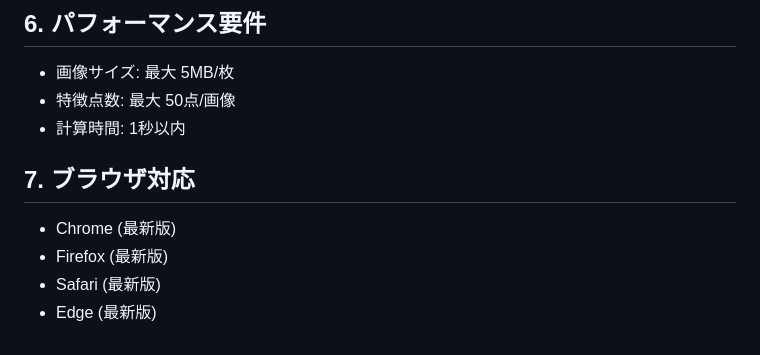
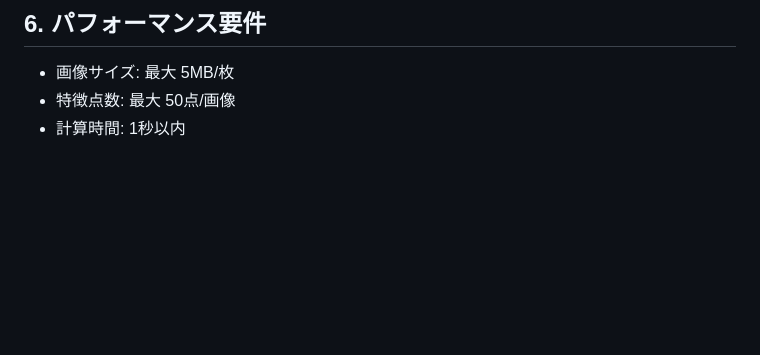
Before and after one commit to tora-tora-tiger/face-comparation, a Markdown page: requirements/technical-requirements.md, the part around the change. Rendered like a GitHub page; blank space fills up the shorter version.

Commit message:
ブラウザ要件を削除

```diff
--- a/requirements/technical-requirements.md
+++ b/requirements/technical-requirements.md
@@ -110,10 +110,3 @@ class ComparisonResult(BaseModel):
 - 画像サイズ: 最大 5MB/枚
 - 特徴点数: 最大 50点/画像
 - 計算時間: 1秒以内
-
-## 7. ブラウザ対応
-
-- Chrome (最新版)
-- Firefox (最新版)
-- Safari (最新版)
-- Edge (最新版)
```
